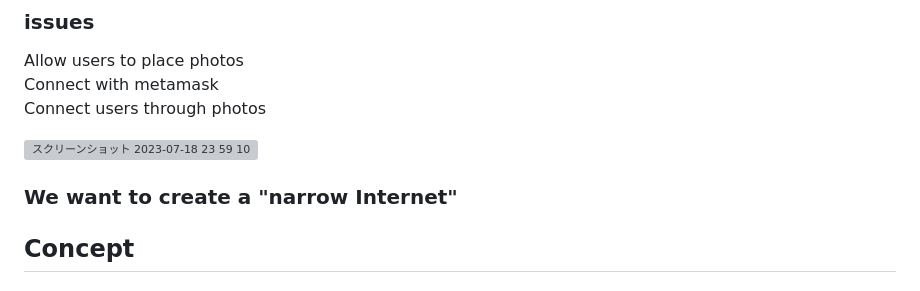
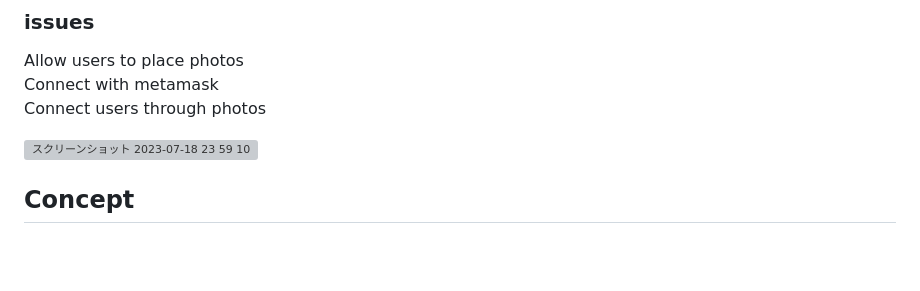
Before and after one commit to 0xalty/ONEMAP, a Markdown page: README.md, the part around the change. Drawn GitHub-style; blank space fills up the shorter version; grey boxes are pictures that could not be loaded.

```diff
--- a/README.md
+++ b/README.md
@@ -11,10 +11,6 @@ Allow users to place photos
 <br> Connect users through photos
 
 <img width="900" alt="スクリーンショット 2023-07-18 23 59 10" src="https://github.com/0xalty/ONEMAP/assets/129202655/2d36da84-08a3-4ca5-9fe8-b03466dc9e5b">
-
-
-
-### We want to create a "narrow Internet"
 
 
 ## Concept
```
